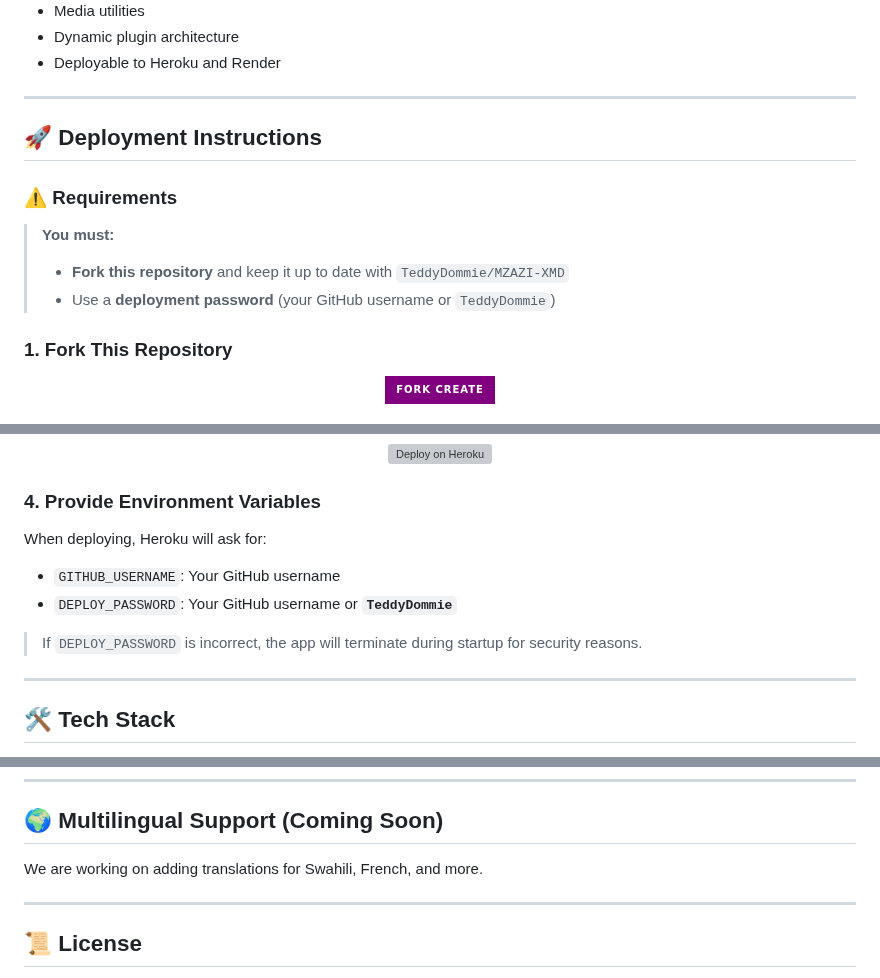
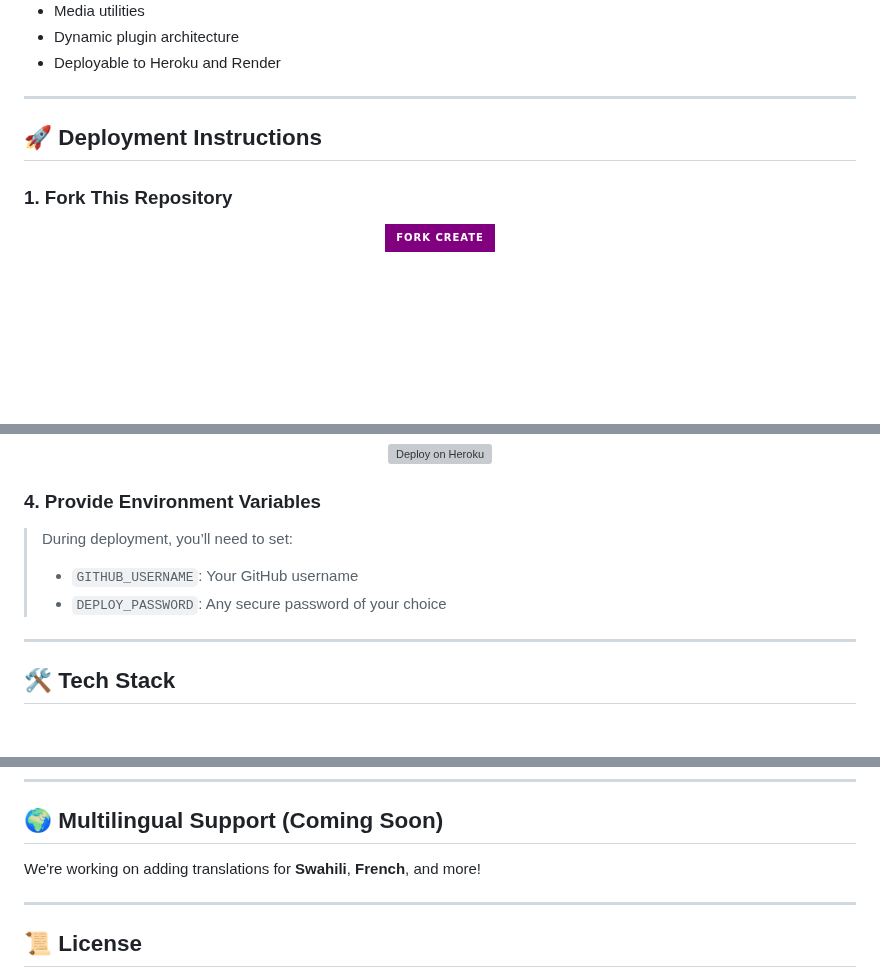
Before and after one commit to mahlon1200/MZAZI-XMD, a Markdown page: README.md, 3 parts joined by grey strips. Rendered like a GitHub page; badges without logos; blank space fills up the shorter version; grey boxes are pictures that could not be loaded.

```diff
--- a/README.md
+++ b/README.md
@@ -49,12 +49,6 @@
 
 ## 🚀 Deployment Instructions
 
-### ⚠️ Requirements
-
-> **You must:**
-> - **Fork this repository** and keep it up to date with `TeddyDommie/MZAZI-XMD`
-> - Use a **deployment password** (your GitHub username or `TeddyDommie`)
-
 ### 1. Fork This Repository
 
 <p align="center">
@@ -81,12 +75,9 @@
 
 ### 4. Provide Environment Variables
 
-When deploying, Heroku will ask for:
-
-- `GITHUB_USERNAME`: Your GitHub username
-- `DEPLOY_PASSWORD`: Your GitHub username or **`TeddyDommie`**
-
-> If `DEPLOY_PASSWORD` is incorrect, the app will terminate during startup for security reasons.
+> During deployment, you’ll need to set:
+> - `GITHUB_USERNAME`: Your GitHub username
+> - `DEPLOY_PASSWORD`: Any secure password of your choice
 
 ---
 
@@ -112,7 +103,7 @@ When deploying, Heroku will ask for:
 
 ## 🌍 Multilingual Support (Coming Soon)
 
-We are working on adding translations for Swahili, French, and more.
+We're working on adding translations for **Swahili**, **French**, and more!
 
 ---
 
```
Also changed, not shown: other parts of README.md (+35 -2 lines).
